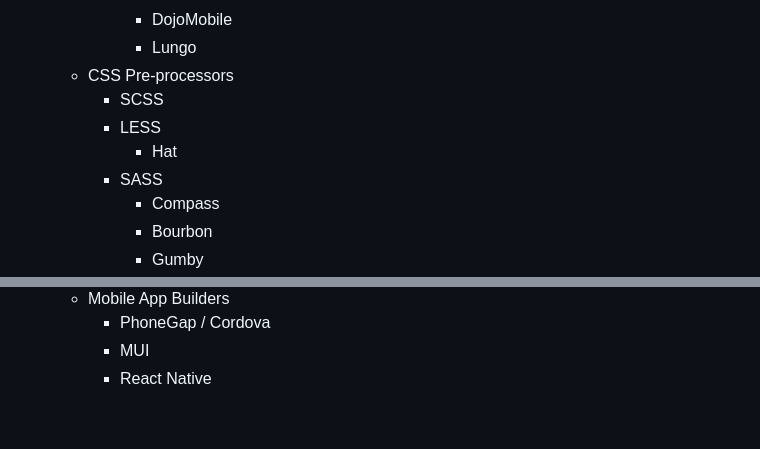
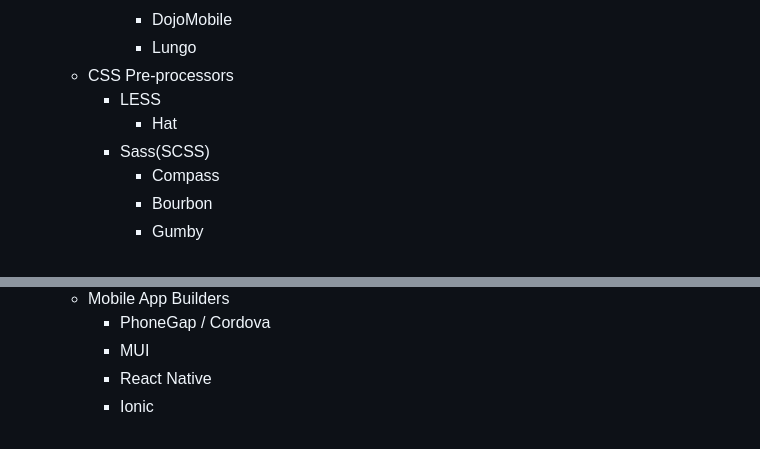
Before and after one commit to unruledboy/WebFrontEndStack, a Markdown page: README.md, 2 parts joined by grey strips. Rendered like a GitHub page.

Commit message:
Add Ionic (#13)

```diff
--- a/README.md
+++ b/README.md
@@ -261,10 +261,9 @@ https://rawgit.com/unruledboy/WebFrontEndStack/master/ux/WebFrontEndStack.htm
 			- DojoMobile
 			- Lungo
 	- CSS Pre-processors
-		- SCSS
 		- LESS
 			- Hat
-		- SASS
+		- Sass(SCSS)
 			- Compass
 			- Bourbon
 			- Gumby
@@ -298,5 +297,6 @@ https://rawgit.com/unruledboy/WebFrontEndStack/master/ux/WebFrontEndStack.htm
 		- PhoneGap / Cordova
 		- MUI
 		- React Native
+		- Ionic
 
 <!--BUILD_END-->
```
Also changed, not shown: Web Front End Stack.png, 1 other file.
